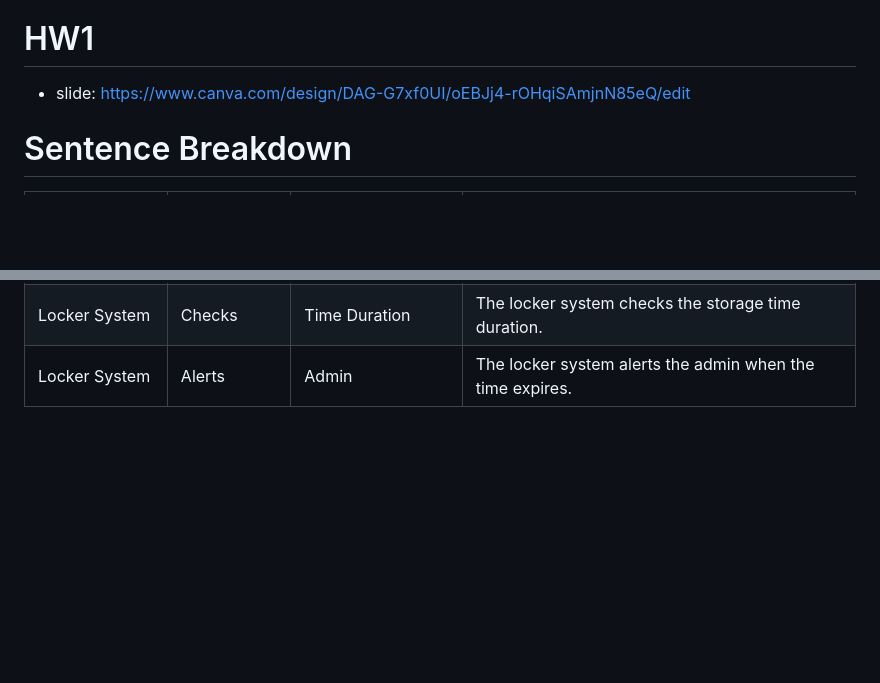
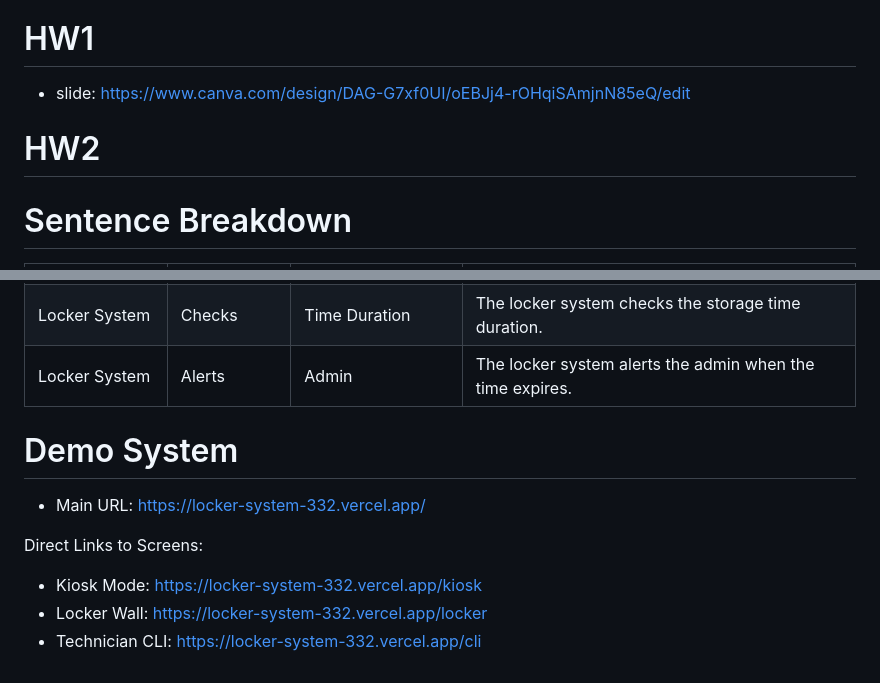
Before and after one commit to Sarankorn2547/CN332_project, a Markdown page: README.md, 2 parts joined by grey strips. Rendered like a GitHub page; blank space fills up the shorter version.

Commit message:
update: add demo

```diff
--- a/README.md
+++ b/README.md
@@ -62,6 +62,7 @@ Integrated workflow that requires "proof of photo" before and after the locker d
 # HW1
 - slide: https://www.canva.com/design/DAG-G7xf0UI/oEBJj4-rOHqiSAmjnN85eQ/edit
 
+# HW2
 # Sentence Breakdown
 | Subject          | Verb        | Object             | Full Sentence                                             |
 | ---------------- | ----------- | ------------------ | --------------------------------------------------------- |
@@ -82,3 +83,11 @@ Integrated workflow that requires "proof of photo" before and after the locker d
 | Admin (Security) | Scans       | Master QR          | The admin scans the master QR code.                       |
 | Locker System    | Checks      | Time Duration      | The locker system checks the storage time duration.       |
 | Locker System    | Alerts      | Admin              | The locker system alerts the admin when the time expires. |
+
+# Demo System
+- Main URL: https://locker-system-332.vercel.app/
+
+Direct Links to Screens:
+- Kiosk Mode: https://locker-system-332.vercel.app/kiosk
+- Locker Wall: https://locker-system-332.vercel.app/locker
+- Technician CLI: https://locker-system-332.vercel.app/cli
```
